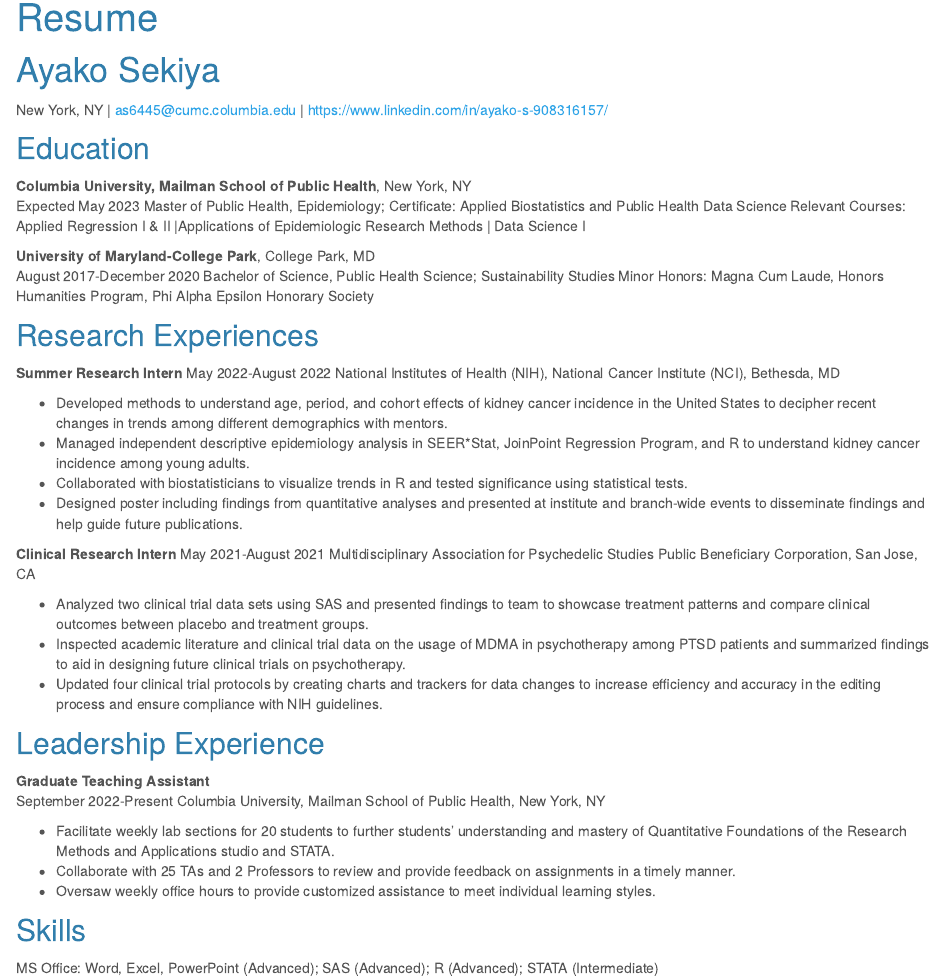
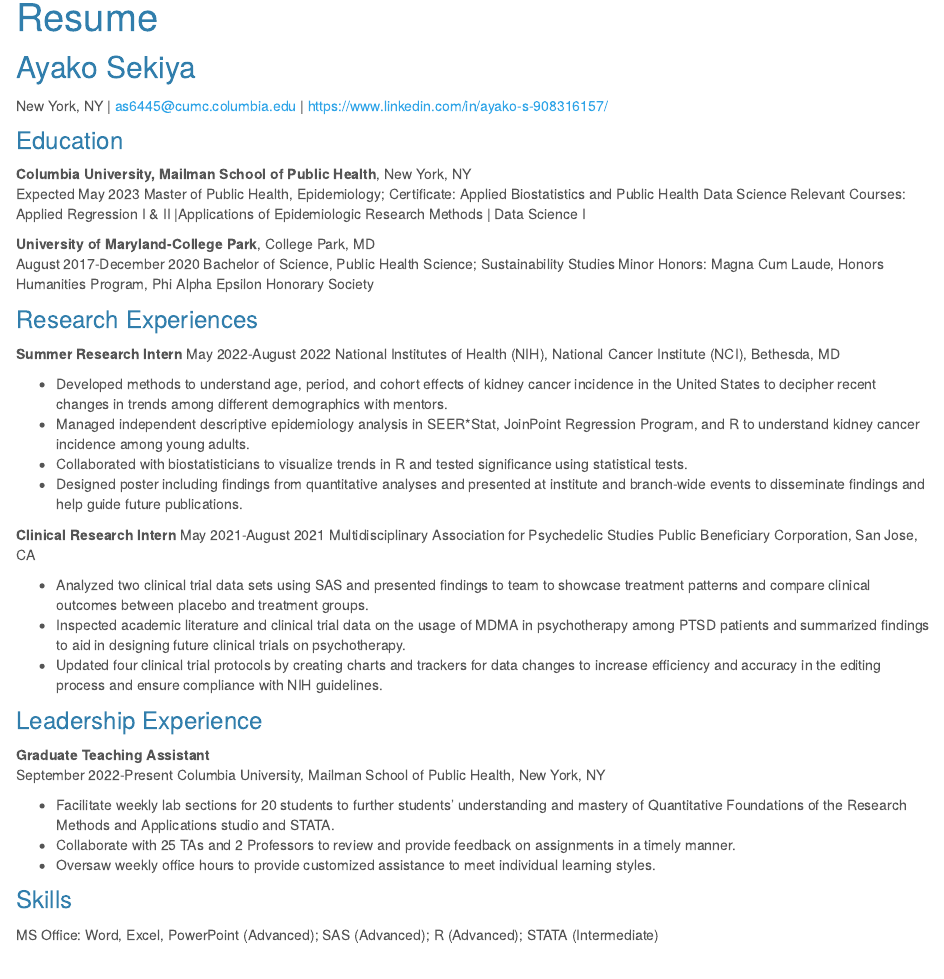
Before and after one commit to as6445/as6445-github.io, an R Markdown document (resume.Rmd): the page in a window 1100 px wide, from 90 px down. The pictures show the output file resume.html that the author committed with the source, opened offline; library style sheets and scripts come from the installed R packages.

Commit message:
final commit

```diff
--- a/_site.yml
+++ b/_site.yml
@@ -5,7 +5,7 @@
   right:
     - text: "Resume"
       href: resume.html
-    - text: "dashboard"
+    - text: "Problem 2"
       href: plotly.html
     - icon: fa-envelope fa-lg
       href: mailto:<as6445@cumc.columbia.edu>
--- a/resume.Rmd
+++ b/resume.Rmd
@@ -2,10 +2,10 @@
 title: "Resume"
 output: html_document
 ---
-# Ayako Sekiya
+## Ayako Sekiya
 New York, NY | as6445@cumc.columbia.edu | https://www.linkedin.com/in/ayako-s-908316157/
 
-## Education
+### Education
 **Columbia University, Mailman School of Public Health**, New York, NY
 Expected May 2023
 Master of Public Health, Epidemiology; Certificate: Applied Biostatistics and Public Health Data Science
@@ -16,7 +16,7 @@
 Bachelor of Science, Public Health Science; Sustainability Studies Minor
 Honors: Magna Cum Laude, Honors Humanities Program, Phi Alpha Epsilon Honorary Society
 
-## Research Experiences
+### Research Experiences
 **Summer Research Intern**
 May 2022-August 2022
 National Institutes of Health (NIH), National Cancer Institute (NCI), Bethesda, MD
@@ -34,7 +34,7 @@
 *	Inspected academic literature and clinical trial data on the usage of MDMA in psychotherapy among PTSD patients and summarized findings to aid in designing future clinical trials on psychotherapy.
 *	Updated four clinical trial protocols by creating charts and trackers for data changes to increase efficiency and accuracy in the editing process and ensure compliance with NIH guidelines.
 
-## Leadership Experience
+### Leadership Experience
 **Graduate Teaching Assistant**
 September 2022-Present
 Columbia University, Mailman School of Public Health, New York, NY
@@ -43,5 +43,5 @@
 *	Collaborate with 25 TAs and 2 Professors to review and provide feedback on assignments in a timely manner.
 *	Oversaw weekly office hours to provide customized assistance to meet individual learning styles.
 
-## Skills
+### Skills
 MS Office: Word, Excel, PowerPoint (Advanced); SAS (Advanced); R (Advanced); STATA (Intermediate)
```
Also changed, not shown: index.Rmd (+8 -1 lines), images/Screenshot_2.jpg (added), index.html, resume.html.
